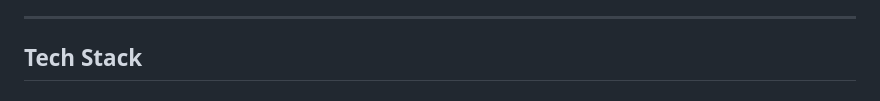
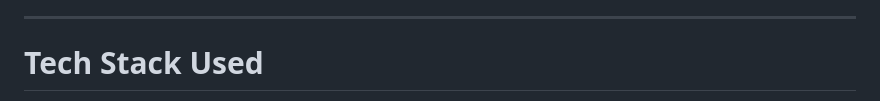
Before and after one commit to rajveerkhanduja/Citizens-Post, a Markdown page: README.md, the part around the change printed below. GitHub-like rendering.

```diff
--- a/README.md
+++ b/README.md
@@ -36,5 +36,5 @@ This project introduces an AI-powered, cloud-based platform designed to ensure v
 
 ---
 
-## **Tech Stack**
+# **Tech Stack Used**
 
```
Also changed, not shown: other parts of README.md (+5 -6 lines).
